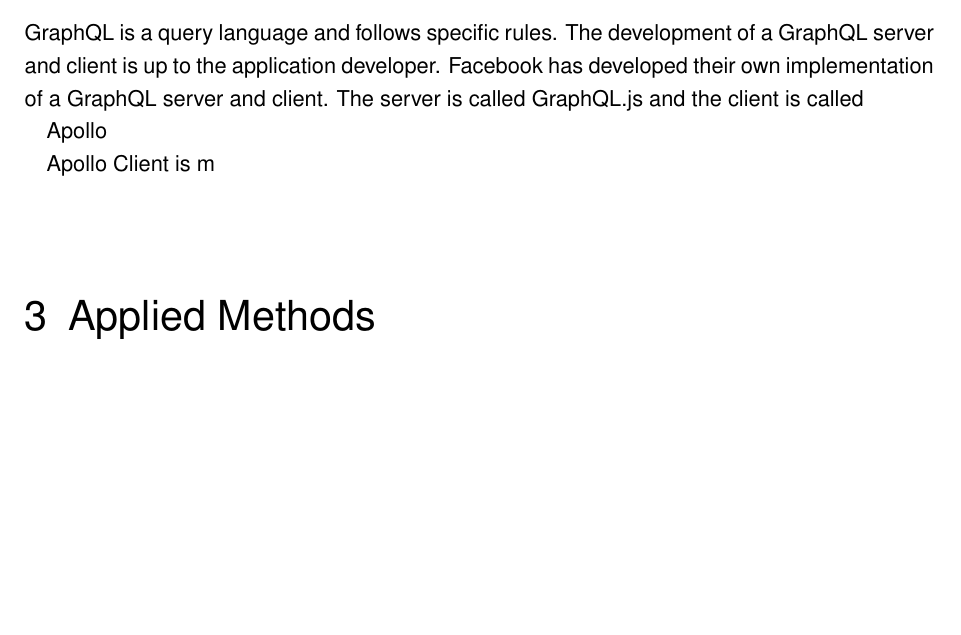
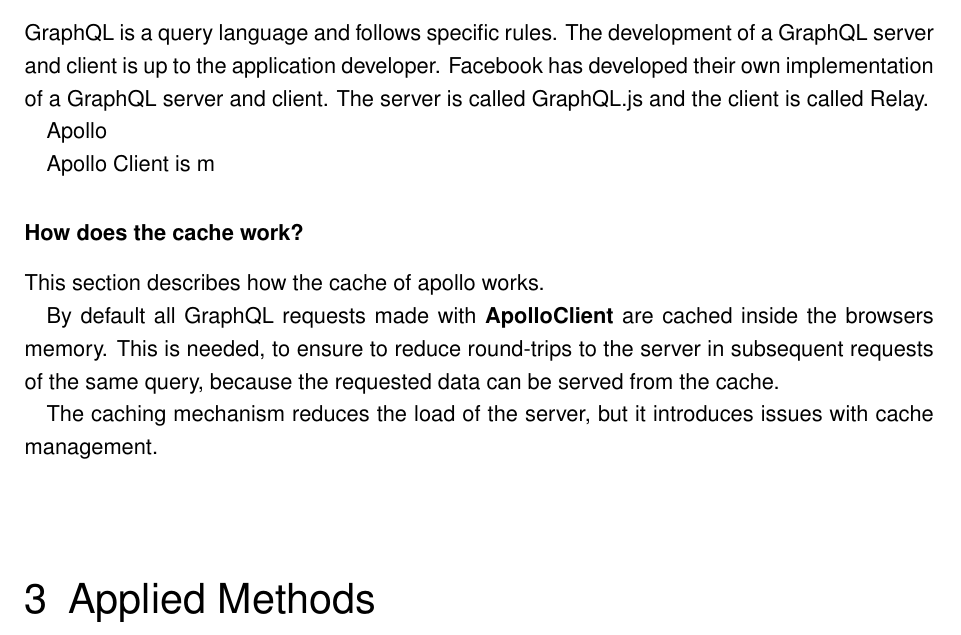
Before and after one commit to FlorianMold/master-thesis-graphql, a LaTeX thesis (index.tex, which reads chapters/background.tex): part of page 13 of 30, cut so that both start at the same text, the shorter picture padded with empty space. Compiled offline with pdfLaTeX; an older LaTeX class or package is replaced by its successor.

Commit message:
update background info

```diff
--- a/chapters/background.tex
+++ b/chapters/background.tex
@@ -24,8 +24,16 @@
 
 \subsection{Apollo Server and Client}
 
-GraphQL is a query language and follows specific rules. The development of a GraphQL server and client is up to the application developer. Facebook has developed their own implementation of a GraphQL server and client. The server is called GraphQL.js and the client is called
+GraphQL is a query language and follows specific rules. The development of a GraphQL server and client is up to the application developer. Facebook has developed their own implementation of a GraphQL server and client. The server is called GraphQL.js and the client is called Relay.
 
 Apollo
 
 Apollo Client is m
+
+\subsubsection{How does the cache work?}
+
+This section describes how the cache of apollo works.
+
+By default all GraphQL requests made with \textbf{ApolloClient} are cached inside the browsers memory. This is needed, to ensure to reduce round-trips to the server in subsequent requests of the same query, because the requested data can be served from the cache.
+
+The caching mechanism reduces the load of the server, but it introduces issues with cache management.
```
